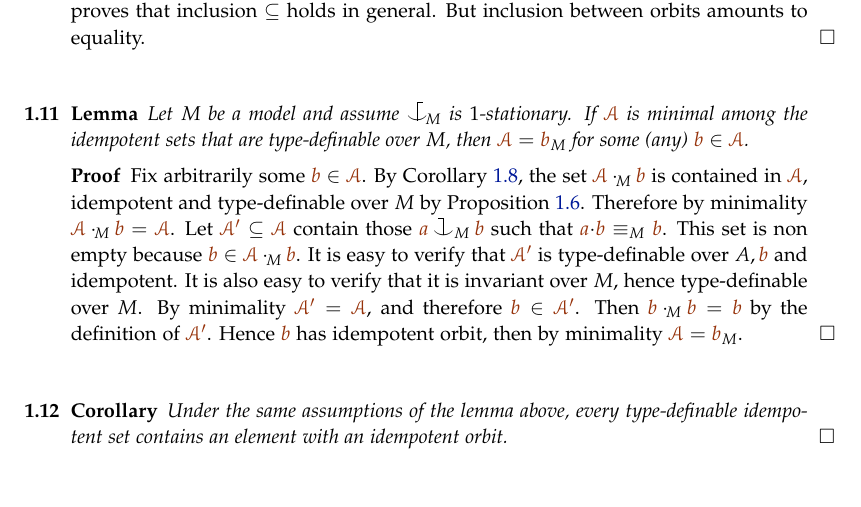
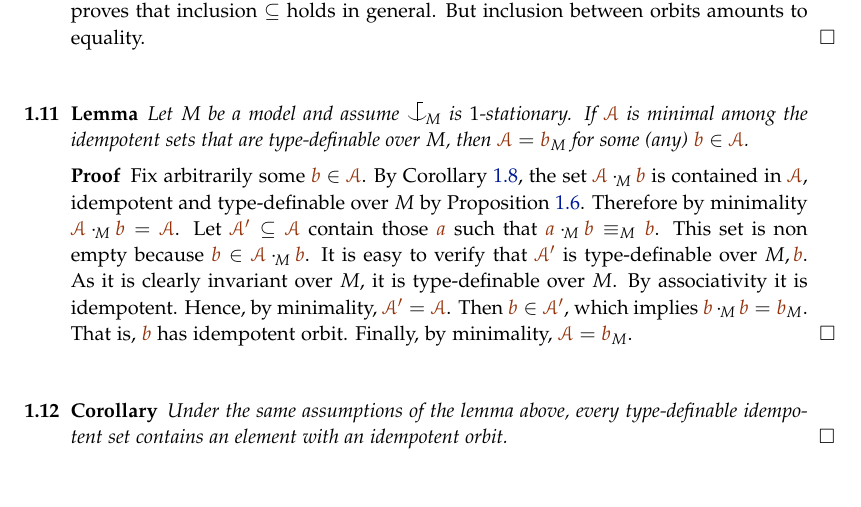
Before and after one commit to domenicozambella/creche, a LaTeX thesis (ramsey.tex): part of page 4 of 8, cut so that both start at the same text. Compiled offline with pdfLaTeX.

Commit message:
m  15.11

```diff
--- a/ramsey.tex
+++ b/ramsey.tex
@@ -515,25 +515,29 @@ type-definable over $M$ by Proposition~\ref{prop_typedef_Ab}.
 %
 Therefore by minimality $\mrA\cdot_{\!M}{\mr b}=\mrA$.
 %
-Let ${\mr\Aa'}\subseteq\mrA$ contain those ${\mr a}\cnonfork_M{\mr b}$ such that ${\mr a}{\cdot}{\mr b}\equiv_M{\mr b}$.
+Let ${\mr\Aa'}\subseteq\mrA$ contain those ${\mr a}$ such that
+${\mr a}\cdot_{\!M}{\mr b}\equiv_M{\mr b}$.
+%
 This set is non empty because ${\mr b}\in\mrA\cdot_{\!M}{\mr b}$.
 %
-It is easy to verify that ${\mr\Aa'}$ is type-definable over $A,{\mr b}$ and
-idempotent.
+It is easy to verify that ${\mr\Aa'}$ is type-definable over $M,{\mr b}$.
 %
-It is also easy to verify that it is invariant over $M$,
-hence type-definable over $M$.
+As it is clearly invariant over $M$, it is type-definable over $M$.
 %
-By minimality ${\mr\Aa'}=\mrA$, and therefore ${\mr b}\in{\mr\Aa'}$.
+By associativity it is idempotent.
 %
-Then ${\mr b}\cdot_{\!M}{\mr b}={\mr b}$ by the definition of ${\mr\Aa'}$.
+Hence, by minimality, ${\mr\Aa'}=\mrA$.
 %
-Hence ${\mr b}$ has idempotent orbit, then by minimality $\mrA={\mr b}_M$.
+Then ${\mr b}\in{\mr\Aa'}$, which implies ${\mr b}\cdot_{\!M}{\mr b}={\mr b}_M$.
+%
+That is, ${\mr b}$ has idempotent orbit.
+%
+Finally, by minimality, $\mrA={\mr b}_M$.
 \end{proof}
 
 \begin{corollary}\label{corol_idempotent}
-Under the same assumptions of the lemma above, every type-definable idempotent set contains an element
-with an idempotent orbit.\QED
+Under the same assumptions of the lemma above, every type-definable
+idempotent set contains an element with an idempotent orbit.\QED
 \end{corollary}
 
 
```
Also changed, not shown: creche.pdf.
